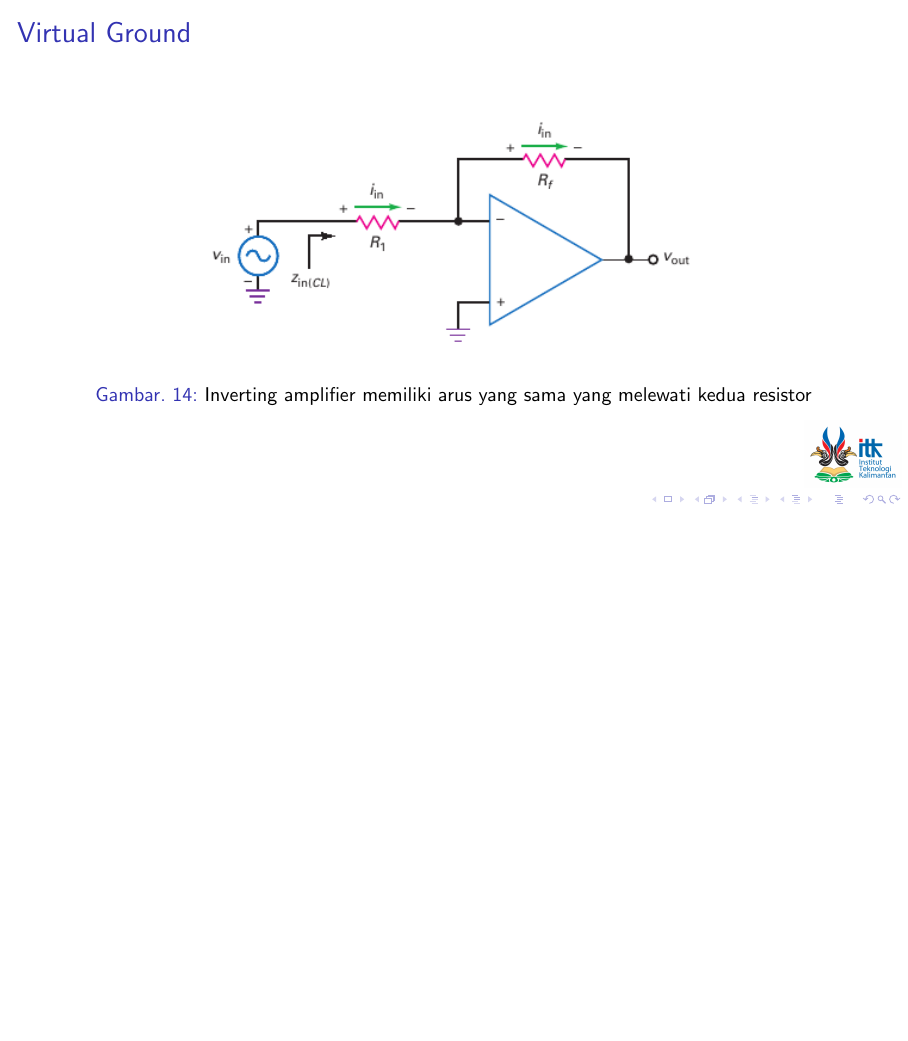
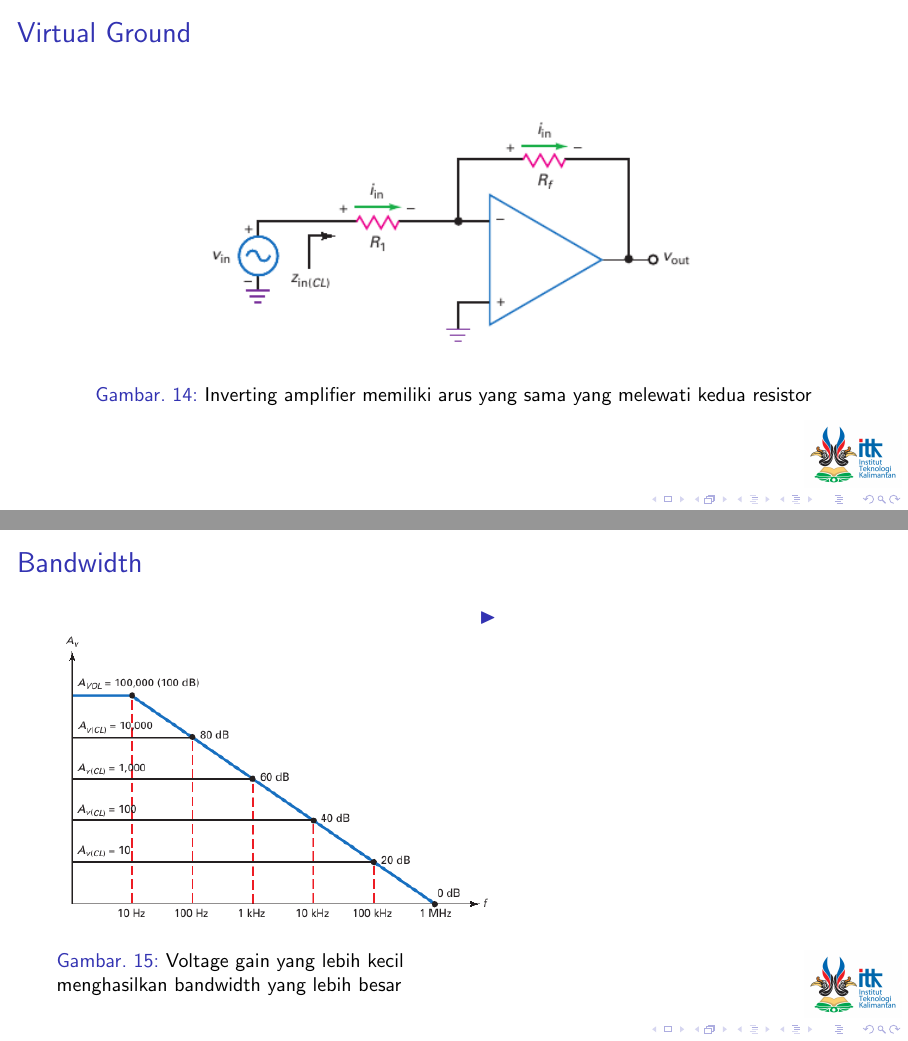
Before and after one commit to miftanurfarid/rangkaian_elektronika_2, LaTeX slides (slide/02.Penguat_Operasional/02.Penguat_Operasional.tex, which reads slide/02.Penguat_Operasional/tex_files/23.Inverting_Amplifier.tex): page 32 of 35 before the commit and pages 32 and 33 of 36 after it, the two joined at a grey line, the shorter picture padded with empty space. Compiled offline with pdfLaTeX; a LaTeX package or settings file that is missing is left out.

Commit message:
power bandwidth

```diff
--- a/slide/02.Penguat_Operasional/tex_files/23.Inverting_Amplifier.tex
+++ b/slide/02.Penguat_Operasional/tex_files/23.Inverting_Amplifier.tex
@@ -38,3 +38,19 @@
 		\label{fig-16.14}
 	\end{figure}
 \end{frame}
+
+\subsection{Bandwidth}
+\begin{frame}{Bandwidth}
+	\begin{multicols}{2}
+		\begin{figure}
+			\centering
+			\includegraphics[height=0.6\textheight]{gambar/fig-16.15}
+			\caption{Voltage gain yang lebih kecil menghasilkan bandwidth yang lebih besar}
+			\label{fig-16.15}
+		\end{figure}
+	\columnbreak
+		\begin{itemize}
+			\item
+		\end{itemize}
+	\end{multicols}
+\end{frame}
```
Also changed, not shown: slide/02.Penguat_Operasional/02.Penguat_Operasional.pdf, slide/02.Penguat_Operasional/gambar/fig-16.15.png (added).
